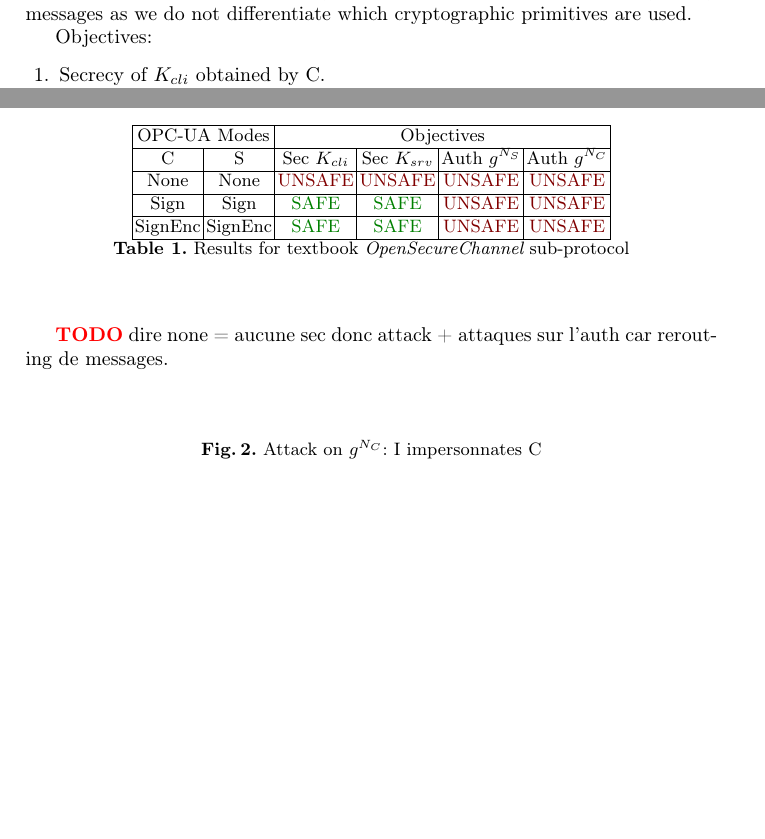
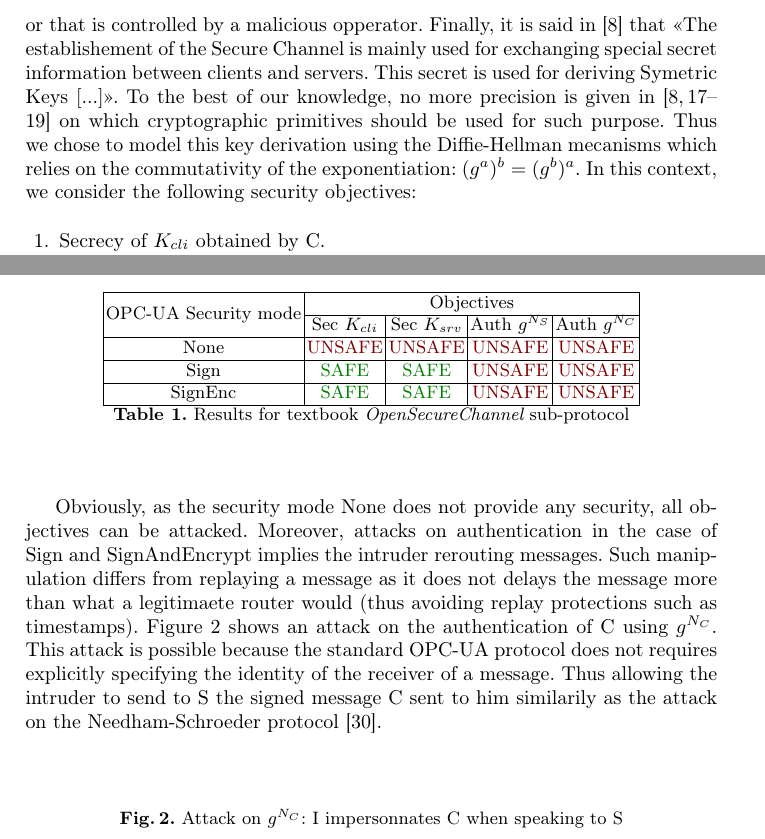
Before and after one commit to drakes00/ics-protocol-models, a LaTeX thesis (papers/verif/verif.tex, which reads papers/verif/opcua_secure_conv.tex): two parts of page 4 of 7 before the commit and two parts of page 4 of 8 after it, joined at a grey line, cut at the place of the change, the shorter picture padded with empty space. Compiled offline with pdfLaTeX.

Commit message:
Redaction secure conv

```diff
--- a/papers/verif/opcua_secure_conv.tex
+++ b/papers/verif/opcua_secure_conv.tex
@@ -105,5 +93 @@ independantly of the security mode of its peers.
 Moreover, thanks to the perfect encryption hypothesis, we can abstract the
-security policy messages as we do not differentiate which cryptographic
-primitives are used.
-
-Objectives:
@@ -110,3 +98,13 @@ Objectives:
+corrupted through a virus or that is controlled by a malicious opperator.
+Finally, it is said in \cite{MLD09} that <<The establishement of the Secure
+Channel is mainly used for exchanging special secret information between clients
+and servers. This secret is used for deriving Symetric Keys $[...]$>>.
+To the best of our knowledge, no more precision is given in
+\cite{MLD09,opcua_part2,opcua_part4,opcua_part6} on which cryptographic
+primitives should be used for such purpose.
+Thus we chose to model this key derivation using the \DiH mecanisms which
+relies on the commutativity of the exponentiation: $(g^a)^b = (g^b)^a$.
+In this context, we consider the following security objectives:
 \begin{enumerate}
     \item\label{item:sc_sec_cli} Secrecy of $K_{cli}$ obtained by C.
     \item\label{item:sc_sec_srv} Secrecy of $K_{src}$ obtained by S.
@@ -124,17 +122,17 @@ Results are shown in Table \ref{tab:secure_conv_results}.
     \centering
     %\hspace{-1em}
     %\resizebox{1.05\columnwidth}{!}{
-    \begin{tabular}{|c|c|c|c|c|c|}
+    \begin{tabular}{|c|c|c|c|c|}
         \hline
-        \multicolumn{2}{|c}{\opcua Modes} & \multicolumn{4}{|c|}{Objectives} \\
+        \multirow{2}{*}{\opcua Security mode} & \multicolumn{4}{|c|}{Objectives} \\
+        \cline{2-5}
+                       & Sec $K_{cli}$ & Sec $K_{srv}$ & Auth $g^{N_{S}}$  & Auth $g^{N_{C}}$  \\
         \hline
-        C              & S              & Sec $K_{cli}$ & Sec $K_{srv}$ & Auth $g^{N_{S}}$  & Auth $g^{N_{C}}$  \\
+        \smn           & \UNSAFE       & \UNSAFE       & \UNSAFE           & \UNSAFE           \\
         \hline
-        \smn           & \smn           & \UNSAFE       & \UNSAFE       & \UNSAFE           & \UNSAFE           \\
+        \sms           & \SAFE         & \SAFE         & \UNSAFE           & \UNSAFE           \\
         \hline
-        \sms           & \sms           & \SAFE         & \SAFE         & \UNSAFE           & \UNSAFE           \\
-        \hline
-        \smseshort     & \smseshort     & \SAFE         & \SAFE         & \UNSAFE           & \UNSAFE           \\
+        \smseshort     & \SAFE         & \SAFE         & \UNSAFE           & \UNSAFE           \\
         \hline
     \end{tabular}
     %}
@@ -142,7 +140,19 @@ Results are shown in Table \ref{tab:secure_conv_results}.
     \label{tab:secure_conv_results}
 \end{table}
 
-\TODO dire none = aucune sec donc attack + attaques sur l'auth car rerouting de messages.
+Obviously, as the security mode \smn~does not provide any security, all
+objectives can be attacked.
+Moreover, attacks on authentication in the case of \sms~and \smse~implies the
+intruder rerouting messages.
+Such manipulation differs from replaying a message as it does not delays the
+message more than what a legitimaete router would (thus avoiding replay
+protections such as timestamps).
+Figure \ref{fig:secure_conv_atk} shows an attack on the authentication of C
+using $g^{N_{C}}$.
+This attack is possible because the standard \opcua protocol does not requires
+explicitly specifying the identity of the receiver of a message.
+Thus allowing the intruder to send to S the signed message C sent to him
+similarily as the attack on the Needham-Schroeder protocol \cite{Low96}.
 
 \begin{figure}[htb]
     \hspace{-2.25em}
@@ -192,4 +202,4 @@ Results are shown in Table \ref{tab:secure_conv_results}.
             \end{msc}
         \end{postscript}
     }
-    \caption{Attack on $g^{N_{C}}$: I impersonnates C}
+    \caption{Attack on $g^{N_{C}}$: I impersonnates C when speaking to S}
--- a/papers/verif/verif.tex
+++ b/papers/verif/verif.tex
@@ -3,6 +3,8 @@
 
 \usepackage[T1]{fontenc}
 \usepackage[utf8]{inputenc}
+
+\usepackage{multirow}
 
 \usepackage{graphicx}
 \usepackage{xstring}
```
Also changed, not shown: papers/verif/conclusion.tex (added, +6 -0 lines), papers/verif/opcua_secure_conv.tex (47 more changed lines), papers/verif/verif.tex (5 more changed lines).
